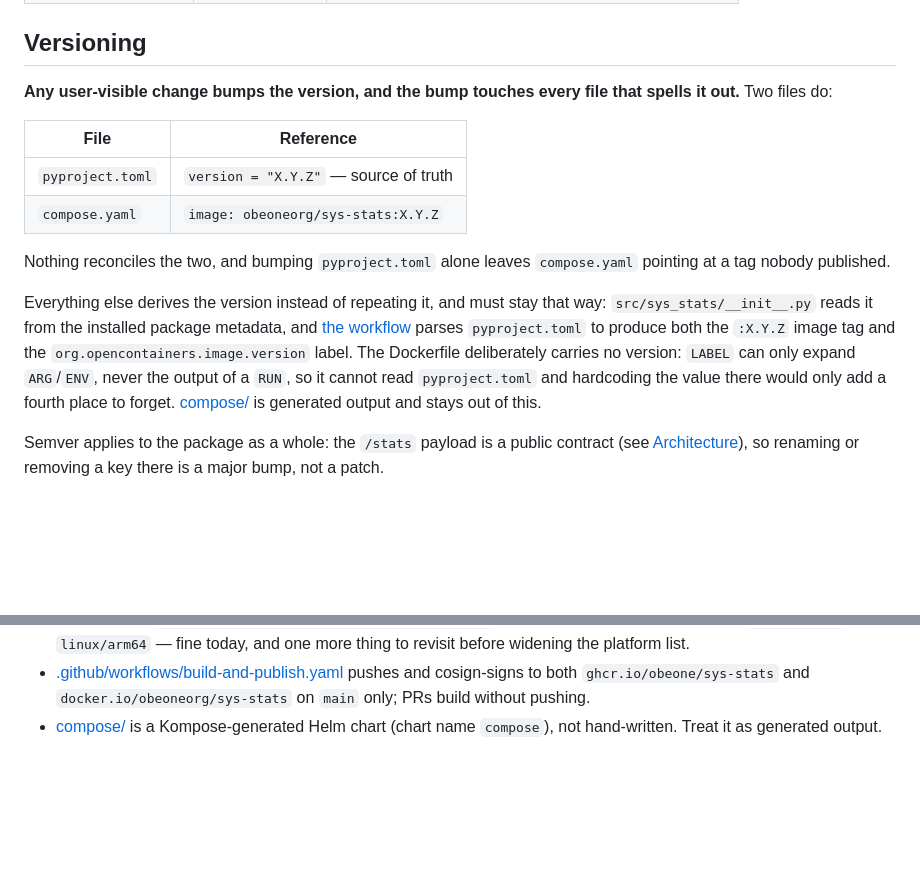
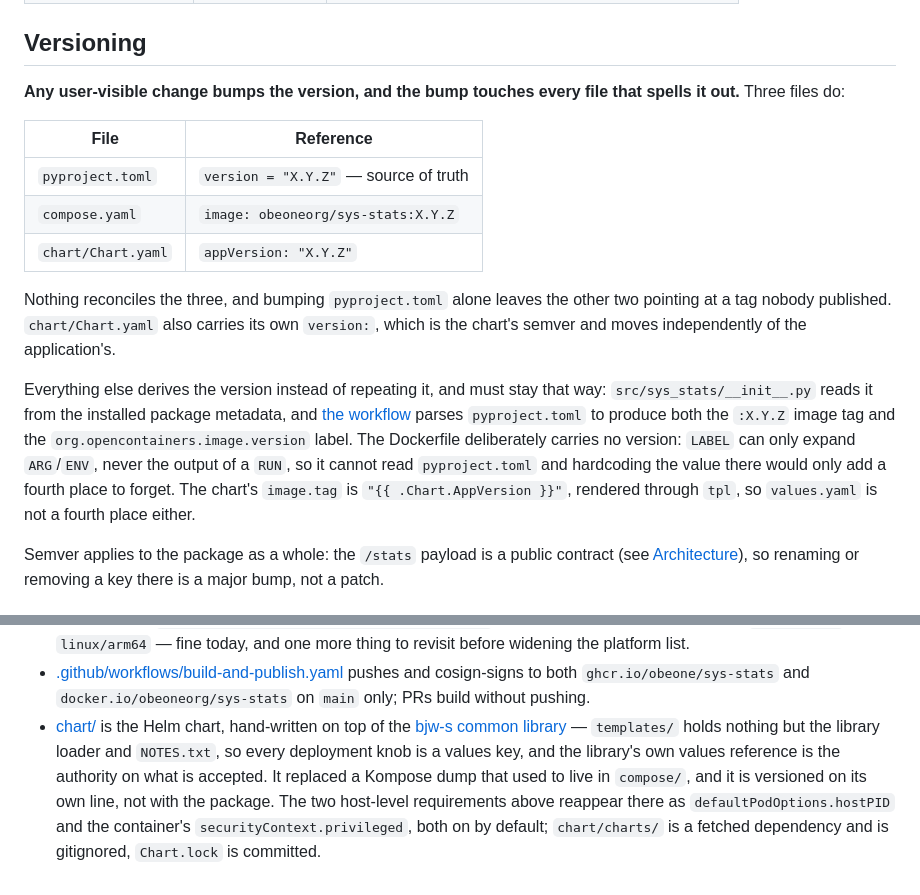
Before and after one commit to obeone/sys-stats, a Markdown page: CLAUDE.md, 2 parts joined by grey strips. Rendered like a GitHub page; blank space fills up the shorter version.

```diff
--- a/CLAUDE.md
+++ b/CLAUDE.md
@@ -110,15 +110,17 @@ unprivileged hosts.
 ## Versioning
 
 **Any user-visible change bumps the version, and the bump touches every file that
-spells it out.** Two files do:
+spells it out.** Three files do:
 
-| File             | Reference                             |
-| ---------------- | ------------------------------------- |
-| `pyproject.toml` | `version = "X.Y.Z"` — source of truth |
-| `compose.yaml`   | `image: obeoneorg/sys-stats:X.Y.Z`    |
+| File               | Reference                             |
+| ------------------ | ------------------------------------- |
+| `pyproject.toml`   | `version = "X.Y.Z"` — source of truth |
+| `compose.yaml`     | `image: obeoneorg/sys-stats:X.Y.Z`    |
+| `chart/Chart.yaml` | `appVersion: "X.Y.Z"`                 |
 
-Nothing reconciles the two, and bumping `pyproject.toml` alone leaves `compose.yaml`
-pointing at a tag nobody published.
+Nothing reconciles the three, and bumping `pyproject.toml` alone leaves the other two
+pointing at a tag nobody published. `chart/Chart.yaml` also carries its own `version:`,
+which is the chart's semver and moves independently of the application's.
 
 Everything else derives the version instead of repeating it, and must stay that way:
 `src/sys_stats/__init__.py` reads it from the installed package metadata, and
@@ -126,8 +128,9 @@ Everything else derives the version instead of repeating it, and must stay that
 produce both the `:X.Y.Z` image tag and the `org.opencontainers.image.version` label.
 The Dockerfile deliberately carries no version: `LABEL` can only expand `ARG`/`ENV`,
 never the output of a `RUN`, so it cannot read `pyproject.toml` and hardcoding the
-value there would only add a fourth place to forget. [compose/](compose/) is generated
-output and stays out of this.
+value there would only add a fourth place to forget. The chart's `image.tag` is
+`"{{ .Chart.AppVersion }}"`, rendered through `tpl`, so `values.yaml` is not a fourth
+place either.
 
 Semver applies to the package as a whole: the `/stats` payload is a public contract
 (see [Architecture](#architecture)), so renaming or removing a key there is a major
@@ -154,5 +157,12 @@ bump, not a patch.
 - [.github/workflows/build-and-publish.yaml](.github/workflows/build-and-publish.yaml)
   pushes and cosign-signs to both `ghcr.io/obeone/sys-stats` and
   `docker.io/obeoneorg/sys-stats` on `main` only; PRs build without pushing.
-- [compose/](compose/) is a Kompose-generated Helm chart (chart name `compose`), not
-  hand-written. Treat it as generated output.
+- [chart/](chart/) is the Helm chart, hand-written on top of the
+  [bjw-s common library](https://github.com/bjw-s-labs/helm-charts) — `templates/`
+  holds nothing but the library loader and `NOTES.txt`, so every deployment knob is a
+  values key, and the library's own values reference is the authority on what is
+  accepted. It replaced a Kompose dump that used to live in `compose/`, and it is
+  versioned on its own line, not with the package. The two host-level requirements above
+  reappear there as `defaultPodOptions.hostPID` and the container's
+  `securityContext.privileged`, both on by default; `chart/charts/` is a fetched
+  dependency and is gitignored, `Chart.lock` is committed.
```
Also changed, not shown: README.md (+16 -0 lines).
